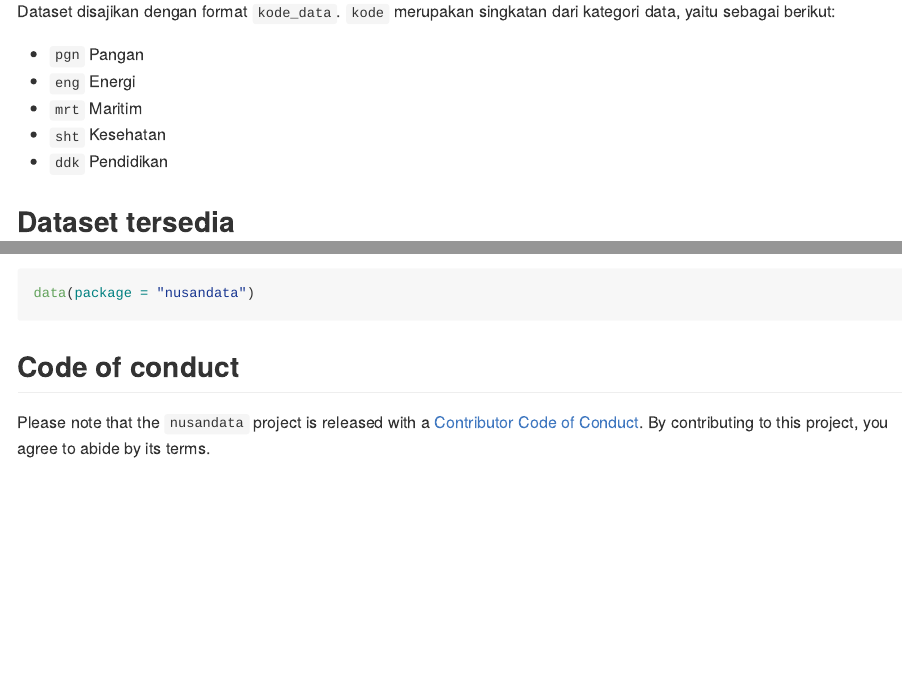
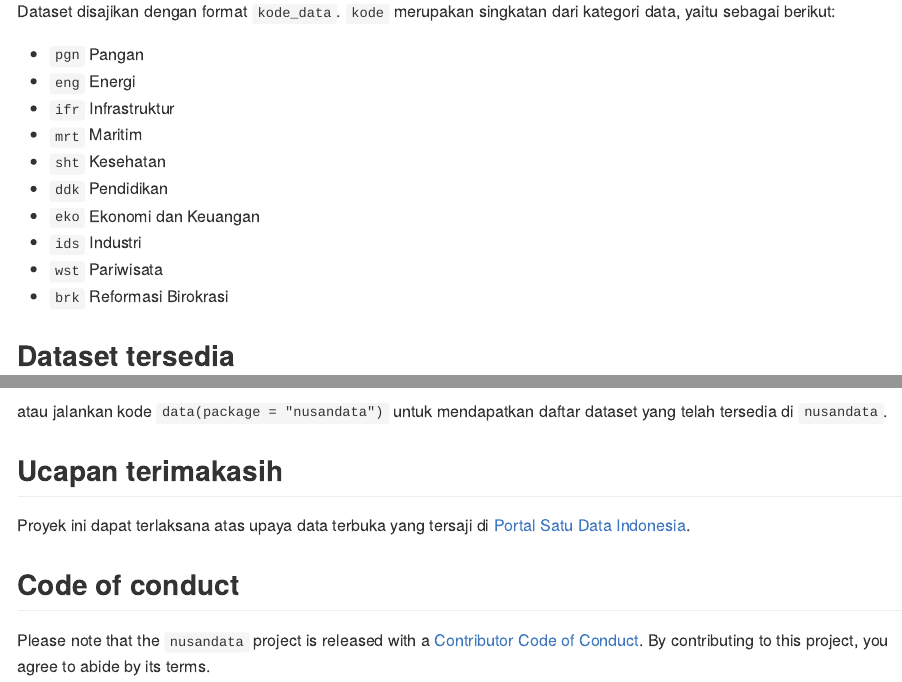
Before and after one commit to aswansyahputra/nusandata, an R Markdown document (README.Rmd): the page in a window 1100 px wide, from 390 px down, and a second part further down, joined at a grey line. The pictures show the output file README.md that the author committed with the source, drawn offline in the style of GitHub.

Commit message:
update README

````diff
--- a/README.Rmd
+++ b/README.Rmd
@@ -26,8 +26,13 @@
 
 * `pgn` Pangan
 * `eng` Energi
+* `ifr` Infrastruktur
 * `mrt` Maritim
 * `sht` Kesehatan
 * `ddk` Pendidikan
+* `eko` Ekonomi dan Keuangan
+* `ids` Industri
+* `wst` Pariwisata
+* `brk` Reformasi Birokrasi
 
 ## Dataset tersedia
@@ -37,2 +40,0 @@
-```{r}
-data(package = "nusandata")
@@ -39,5 +43,11 @@
+  pacman::p_data(package = "nusandata")
+)
 ```
 
+atau jalankan kode `data(package = "nusandata")` untuk mendapatkan daftar dataset yang telah tersedia di `nusandata`.
+
+## Ucapan terimakasih
+Proyek ini dapat terlaksana atas upaya data terbuka yang tersaji di [Portal Satu Data Indonesia](https://data.go.id).
 
 ## Code of conduct
 Please note that the `nusandata` project is released with a [Contributor Code of Conduct](CODE_OF_CONDUCT.md). By contributing to this project, you agree to abide by its terms.
````
Also changed, not shown: README.md, README.Rmd (5 more changed lines).
